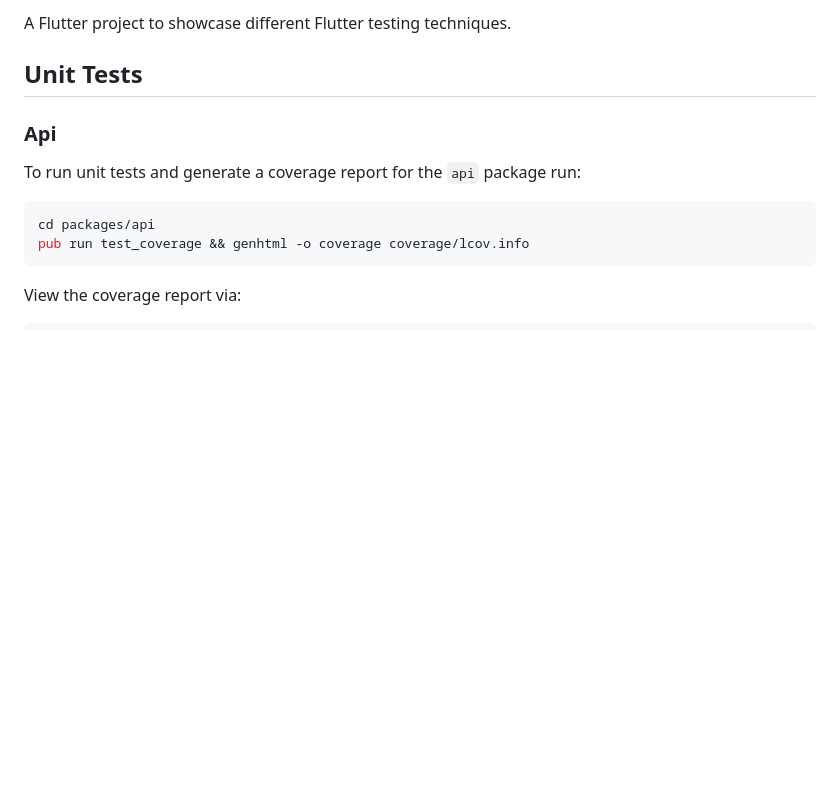
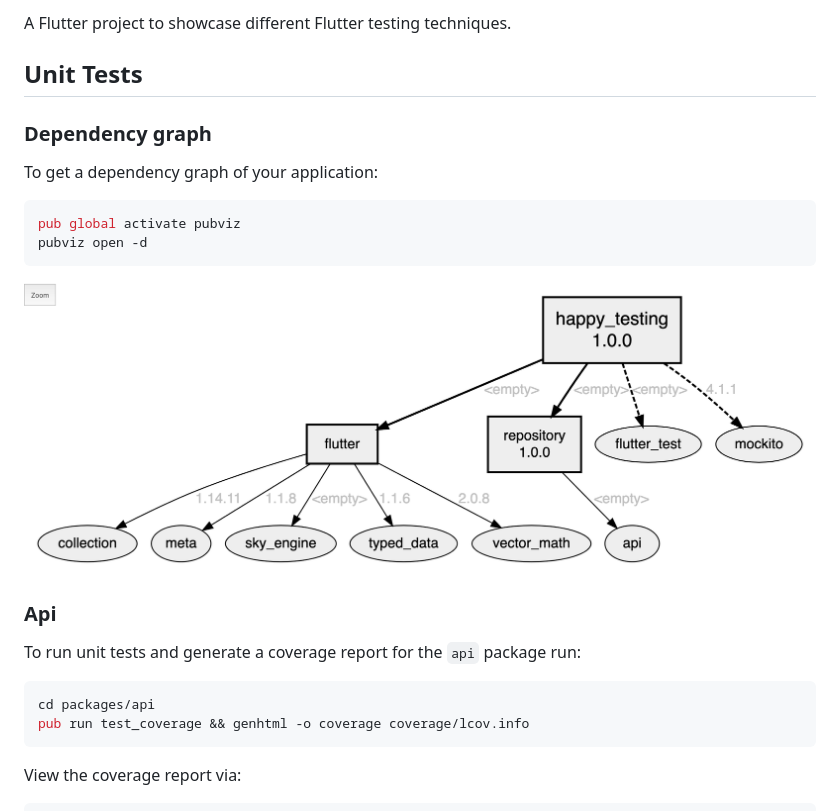
Before and after one commit to VGVentures/happy_testing, a Markdown page: README.md, the part around the change. Drawn GitHub-style; pictures changed too: docs/assets/pubviz.png (added); blank space fills up the shorter version.

Commit message:
Added details for pubviz

````diff
--- a/README.md
+++ b/README.md
@@ -3,6 +3,17 @@
 A Flutter project to showcase different Flutter testing techniques.
 
 ## Unit Tests
+
+### Dependency graph
+
+To get a dependency graph of your application:
+
+```sh
+pub global activate pubviz
+pubviz open -d
+```
+
+![pubviz](./docs/assets/pubviz.png)
 
 ### Api
 
````
